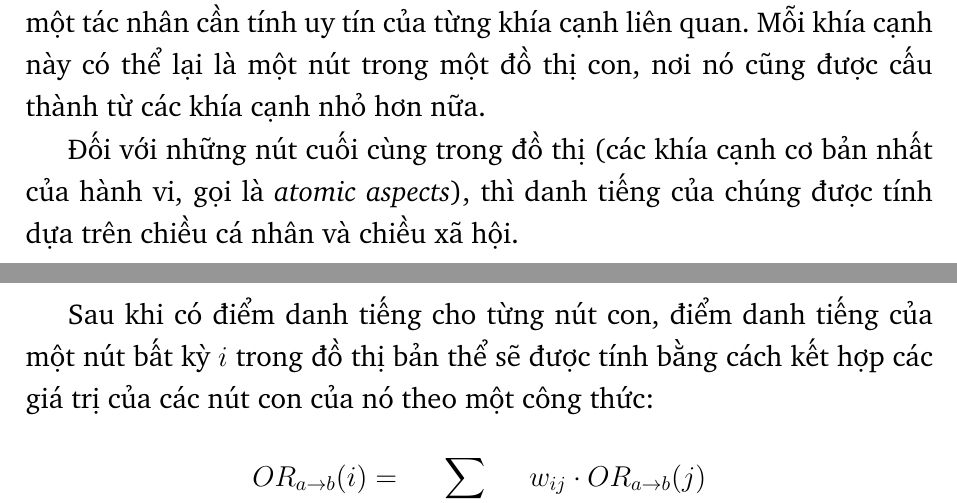
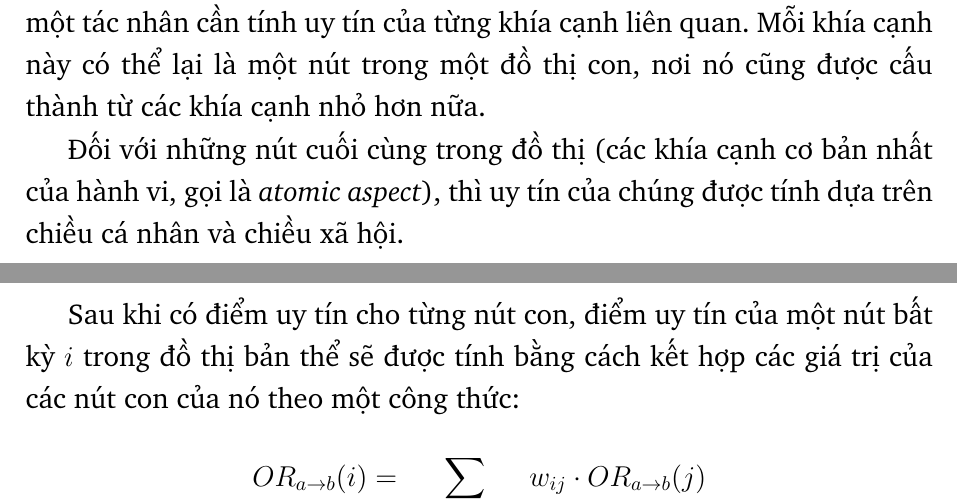
Before and after one commit to SkillChain-The-Reputation-System/thesis, a LaTeX thesis (main.tex, which reads chapter2/chapter2.tex): two parts of pages 17 and 18 of 23, joined at a grey line, cut so that both start at the same text. Compiled offline with pdfLaTeX.

Commit message:
fix little thing

```diff
--- a/chapter2/chapter2.tex
+++ b/chapter2/chapter2.tex
@@ -108,10 +108,10 @@ ta có cấu trúc đồ thị bản thể như hình \ref{fig:good-seller-ontol
 Vì vậy, khi muốn tính một uy tín phức hợp theo chiều bản thể học, một tác nhân cần tính uy tín của từng khía cạnh liên quan.
 Mỗi khía cạnh này có thể lại là một nút trong một đồ thị con, nơi nó cũng được cấu thành từ các khía cạnh nhỏ hơn nữa.
 
-Đối với những nút cuối cùng trong đồ thị (các khía cạnh cơ bản nhất của hành vi, gọi là \textit{atomic aspects}),
-thì danh tiếng của chúng được tính dựa trên chiều cá nhân và chiều xã hội.
+Đối với những nút cuối cùng trong đồ thị (các khía cạnh cơ bản nhất của hành vi, gọi là \textit{atomic aspect}),
+thì uy tín của chúng được tính dựa trên chiều cá nhân và chiều xã hội.
 
-Sau khi có điểm danh tiếng cho từng nút con, điểm danh tiếng của một nút bất kỳ $i$ trong đồ thị bản thể sẽ được tính bằng cách kết hợp
+Sau khi có điểm uy tín cho từng nút con, điểm uy tín của một nút bất kỳ $i$ trong đồ thị bản thể sẽ được tính bằng cách kết hợp
 các giá trị của các nút con của nó theo một công thức:
 \[OR_{a \rightarrow b}(i) = \sum_{j \in children(i)} w_{ij} \cdot OR_{a \rightarrow b}(j)\]
 \[ORL_{a \rightarrow b}(i) = \sum_{j \in children(i)} w_{ij} \cdot ORL_{a \rightarrow b}(j)\]
```
Also changed, not shown: main.pdf.
